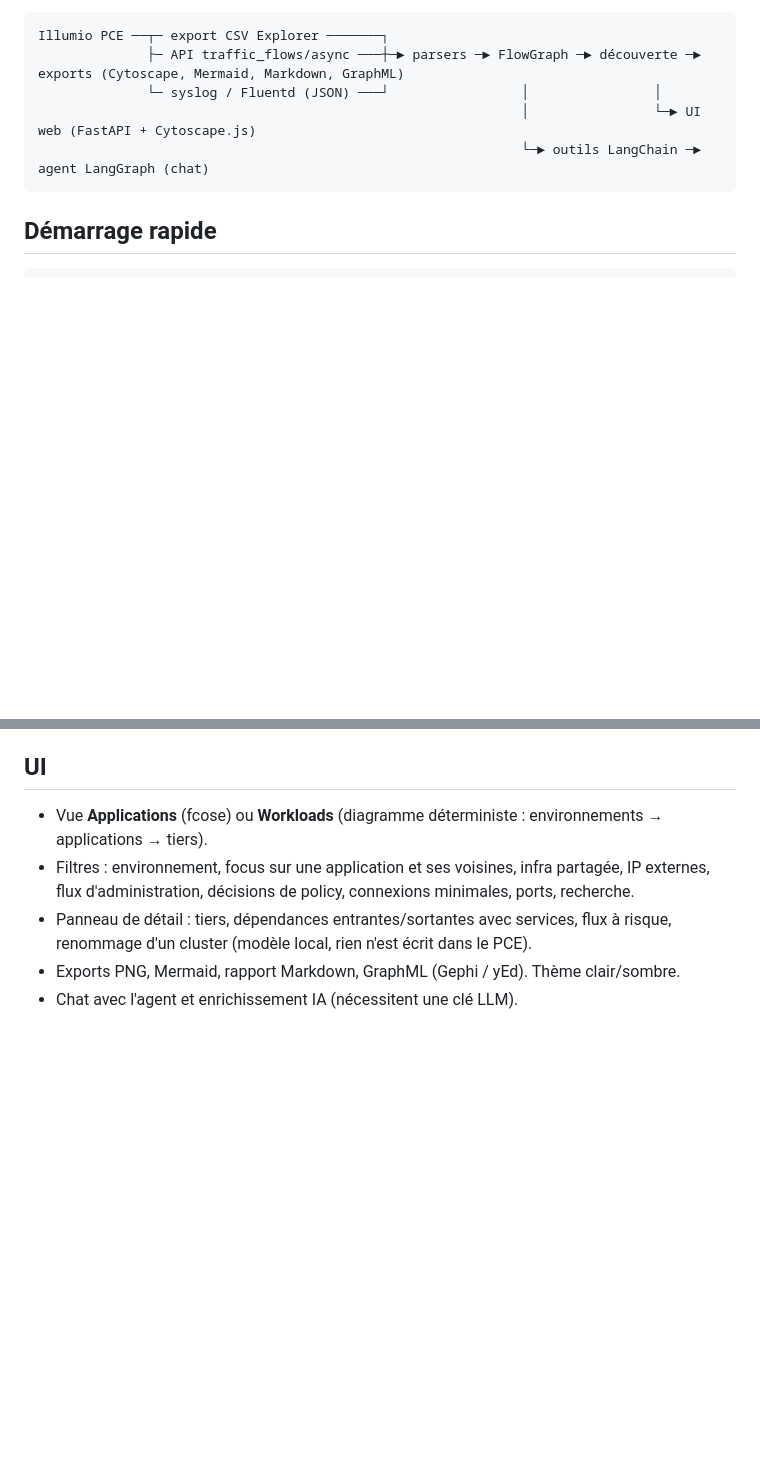
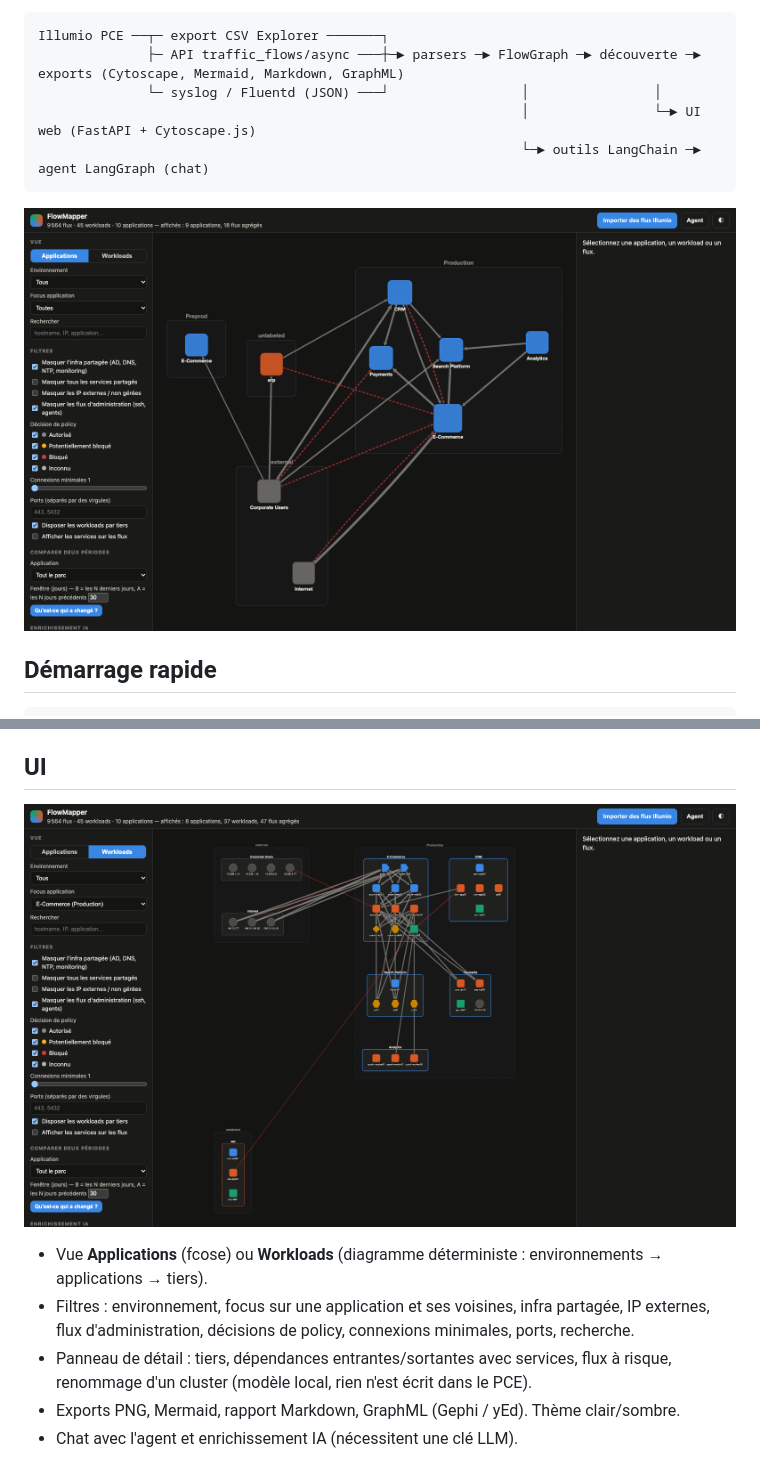
Before and after one commit to sealkrach/Flowmapper, a Markdown page: README.md, 2 parts joined by grey strips. GitHub-like rendering; pictures changed too: docs/ui-applications.png (added), docs/ui-workloads.png (added); blank space fills up the shorter version.

Commit message:
docs: add UI screenshots to the README
Application-level map and tiered workload view, captured on the
synthetic demo dataset.

Co-Authored-By: Claude Fable 5 <noreply@anthropic.com>

````diff
--- a/README.md
+++ b/README.md
@@ -12,6 +12,8 @@ Illumio PCE ──┬─ export CSV Explorer ───────┐
                                                               │                └─► UI web (FastAPI + Cytoscape.js)
                                                               └─► outils LangChain ─► agent LangGraph (chat)
 ```
+
+![Vue Applications : carte applicative par environnement, infra partagée masquée, flux bloqués en rouge](docs/ui-applications.png)
 
 ## Démarrage rapide
 
@@ -99,6 +101,8 @@ diff structuré, l'agent rédige le narratif en commençant par les changements
 
 ## UI
 
+![Vue Workloads : environnements → applications → workloads rangés par tiers (formes par rôle), focus sur E-Commerce](docs/ui-workloads.png)
+
 - Vue **Applications** (fcose) ou **Workloads** (diagramme déterministe : environnements → applications → tiers).
 - Filtres : environnement, focus sur une application et ses voisines, infra partagée, IP externes, flux d'administration, décisions de policy, connexions minimales, ports, recherche.
 - Panneau de détail : tiers, dépendances entrantes/sortantes avec services, flux à risque, renommage d'un cluster (modèle local, rien n'est écrit dans le PCE).
````
